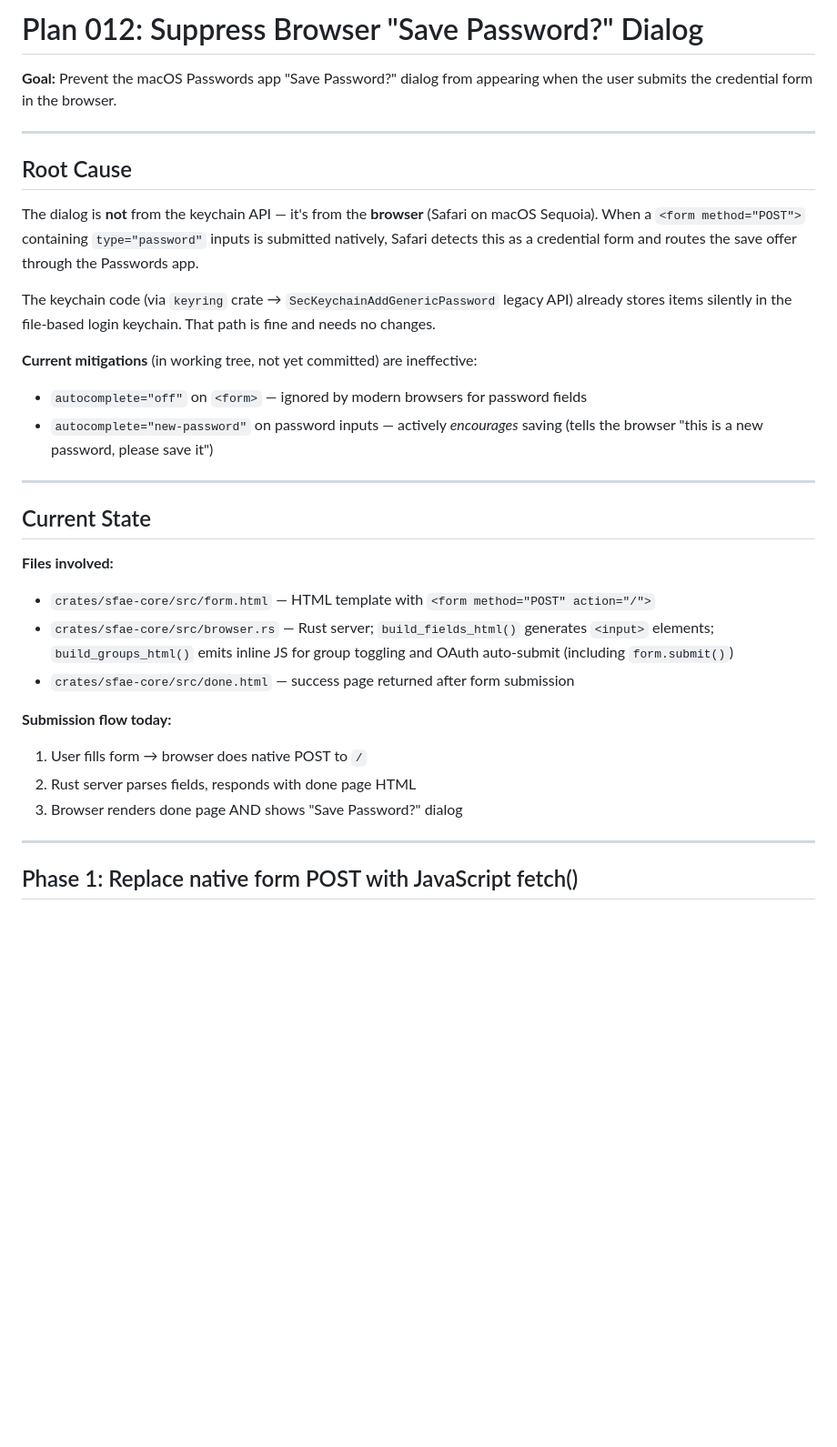
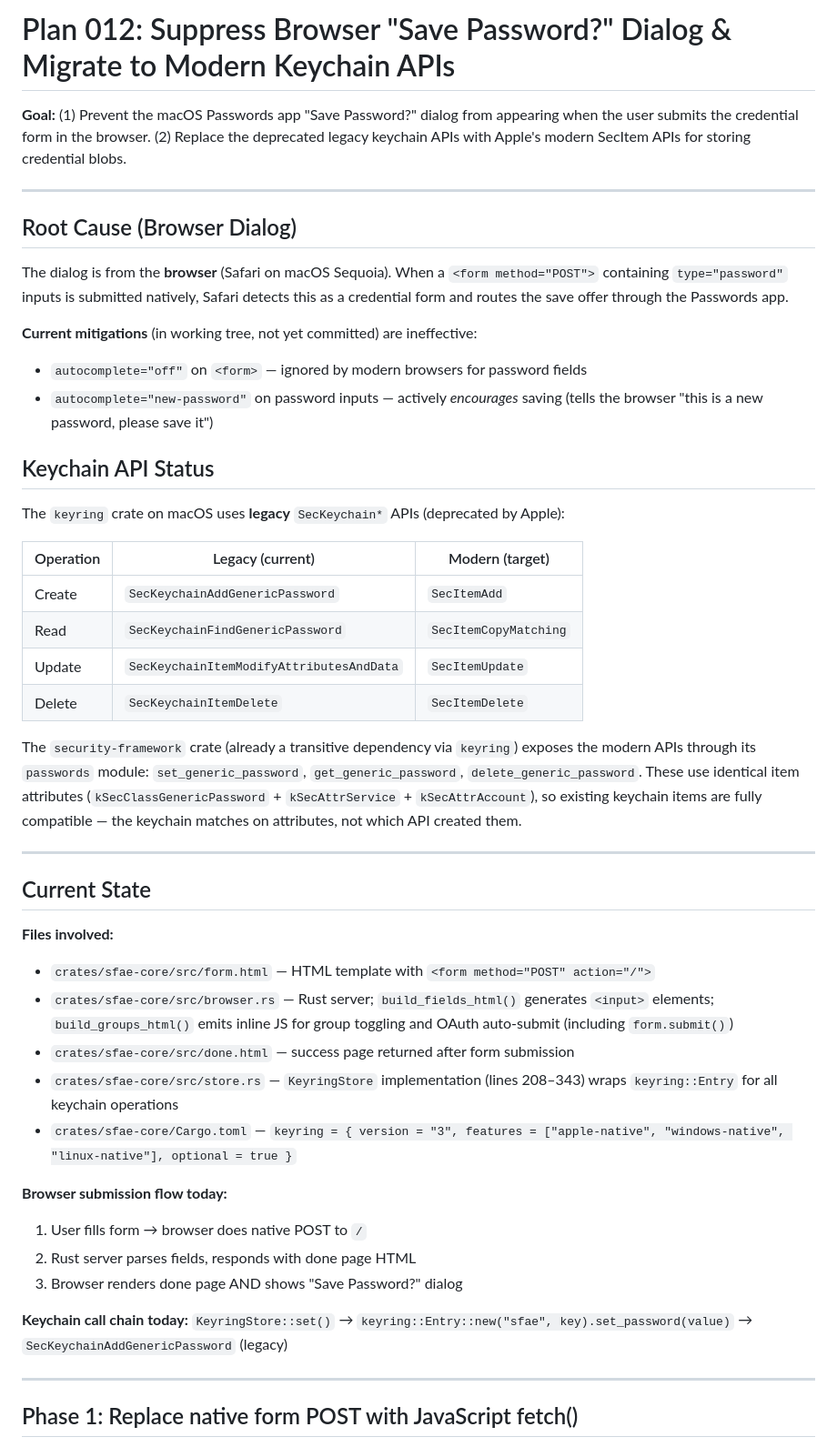
Before and after one commit to fundamental-research-labs/sfae, a Markdown page: plans/012-suppress-browser-password-dialog-2026-04-14.md, the part around one of its changes. Shown at 91% size. Drawn GitHub-style; blank space fills up the shorter version.

```diff
--- a/plans/012-suppress-browser-password-dialog-2026-04-14.md
+++ b/plans/012-suppress-browser-password-dialog-2026-04-14.md
@@ -1,18 +1,29 @@
-# Plan 012: Suppress Browser "Save Password?" Dialog
+# Plan 012: Suppress Browser "Save Password?" Dialog & Migrate to Modern Keychain APIs
 
-**Goal:** Prevent the macOS Passwords app "Save Password?" dialog from appearing when the user submits the credential form in the browser.
+**Goal:** (1) Prevent the macOS Passwords app "Save Password?" dialog from appearing when the user submits the credential form in the browser. (2) Replace the deprecated legacy keychain APIs with Apple's modern SecItem APIs for storing credential blobs.
 
 ---
 
-## Root Cause
+## Root Cause (Browser Dialog)
 
-The dialog is **not** from the keychain API — it's from the **browser** (Safari on macOS Sequoia). When a `<form method="POST">` containing `type="password"` inputs is submitted natively, Safari detects this as a credential form and routes the save offer through the Passwords app.
-
-The keychain code (via `keyring` crate → `SecKeychainAddGenericPassword` legacy API) already stores items silently in the file-based login keychain. That path is fine and needs no changes.
+The dialog is from the **browser** (Safari on macOS Sequoia). When a `<form method="POST">` containing `type="password"` inputs is submitted natively, Safari detects this as a credential form and routes the save offer through the Passwords app.
 
 **Current mitigations** (in working tree, not yet committed) are ineffective:
 - `autocomplete="off"` on `<form>` — ignored by modern browsers for password fields
 - `autocomplete="new-password"` on password inputs — actively *encourages* saving (tells the browser "this is a new password, please save it")
+
+## Keychain API Status
+
+The `keyring` crate on macOS uses **legacy** `SecKeychain*` APIs (deprecated by Apple):
+
+| Operation | Legacy (current) | Modern (target) |
+|-----------|-------------------|------------------|
+| Create | `SecKeychainAddGenericPassword` | `SecItemAdd` |
+| Read | `SecKeychainFindGenericPassword` | `SecItemCopyMatching` |
+| Update | `SecKeychainItemModifyAttributesAndData` | `SecItemUpdate` |
+| Delete | `SecKeychainItemDelete` | `SecItemDelete` |
+
+The `security-framework` crate (already a transitive dependency via `keyring`) exposes the modern APIs through its `passwords` module: `set_generic_password`, `get_generic_password`, `delete_generic_password`. These use identical item attributes (`kSecClassGenericPassword` + `kSecAttrService` + `kSecAttrAccount`), so existing keychain items are fully compatible — the keychain matches on attributes, not which API created them.
 
 ---
 
@@ -22,11 +33,16 @@ The keychain code (via `keyring` crate → `SecKeychainAddGenericPassword` legac
 - `crates/sfae-core/src/form.html` — HTML template with `<form method="POST" action="/">`
 - `crates/sfae-core/src/browser.rs` — Rust server; `build_fields_html()` generates `<input>` elements; `build_groups_html()` emits inline JS for group toggling and OAuth auto-submit (including `form.submit()`)
 - `crates/sfae-core/src/done.html` — success page returned after form submission
+- `crates/sfae-core/src/store.rs` — `KeyringStore` implementation (lines 208–343) wraps `keyring::Entry` for all keychain operations
+- `crates/sfae-core/Cargo.toml` — `keyring = { version = "3", features = ["apple-native", "windows-native", "linux-native"], optional = true }`
 
-**Submission flow today:**
+**Browser submission flow today:**
 1. User fills form → browser does native POST to `/`
 2. Rust server parses fields, responds with done page HTML
 3. Browser renders done page AND shows "Save Password?" dialog
+
+**Keychain call chain today:**
+`KeyringStore::set()` → `keyring::Entry::new("sfae", key).set_password(value)` → `SecKeychainAddGenericPassword` (legacy)
 
 ---
 
```
Also changed, not shown: other parts of plans/012-suppress-browser-password-dialog-2026-04-14.md (+19 -4 lines).
